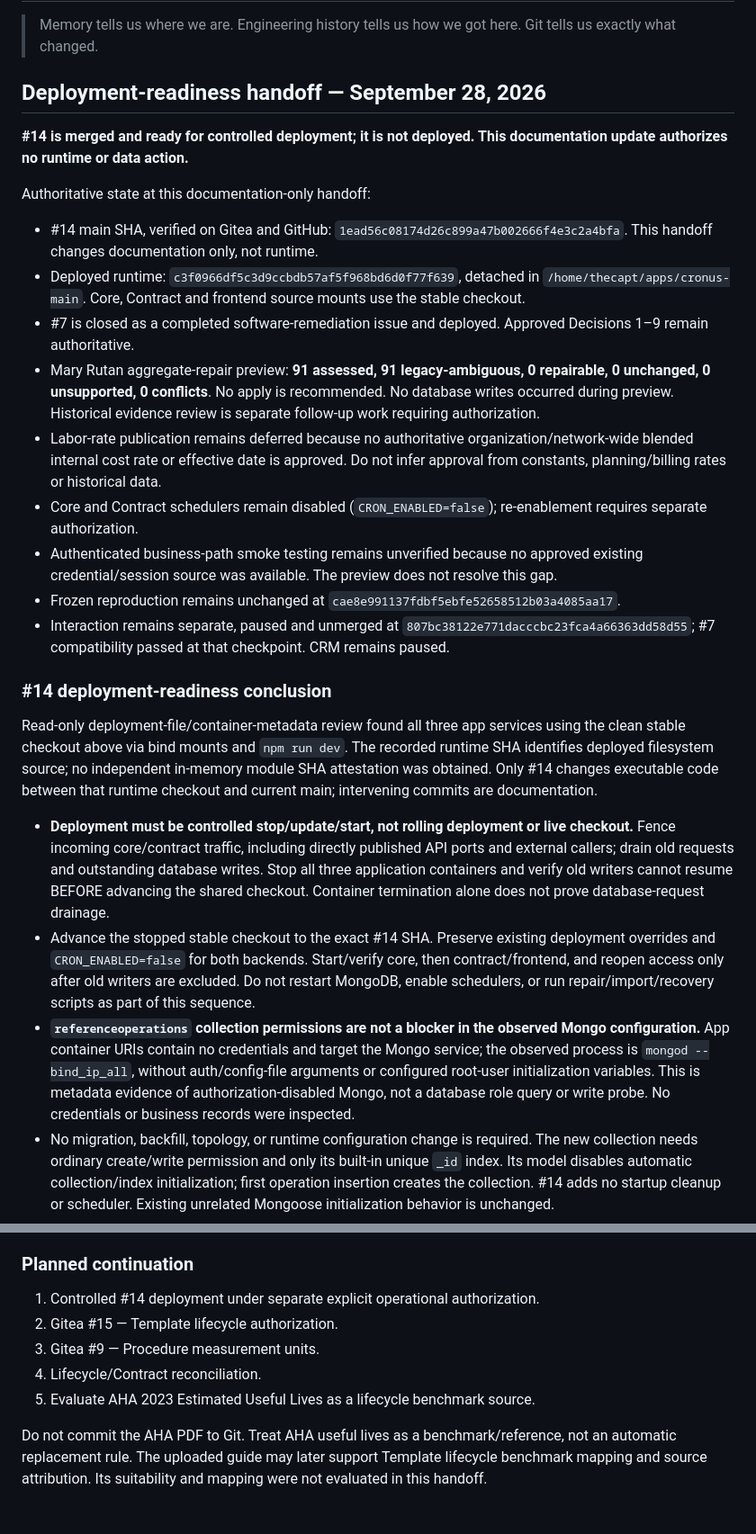
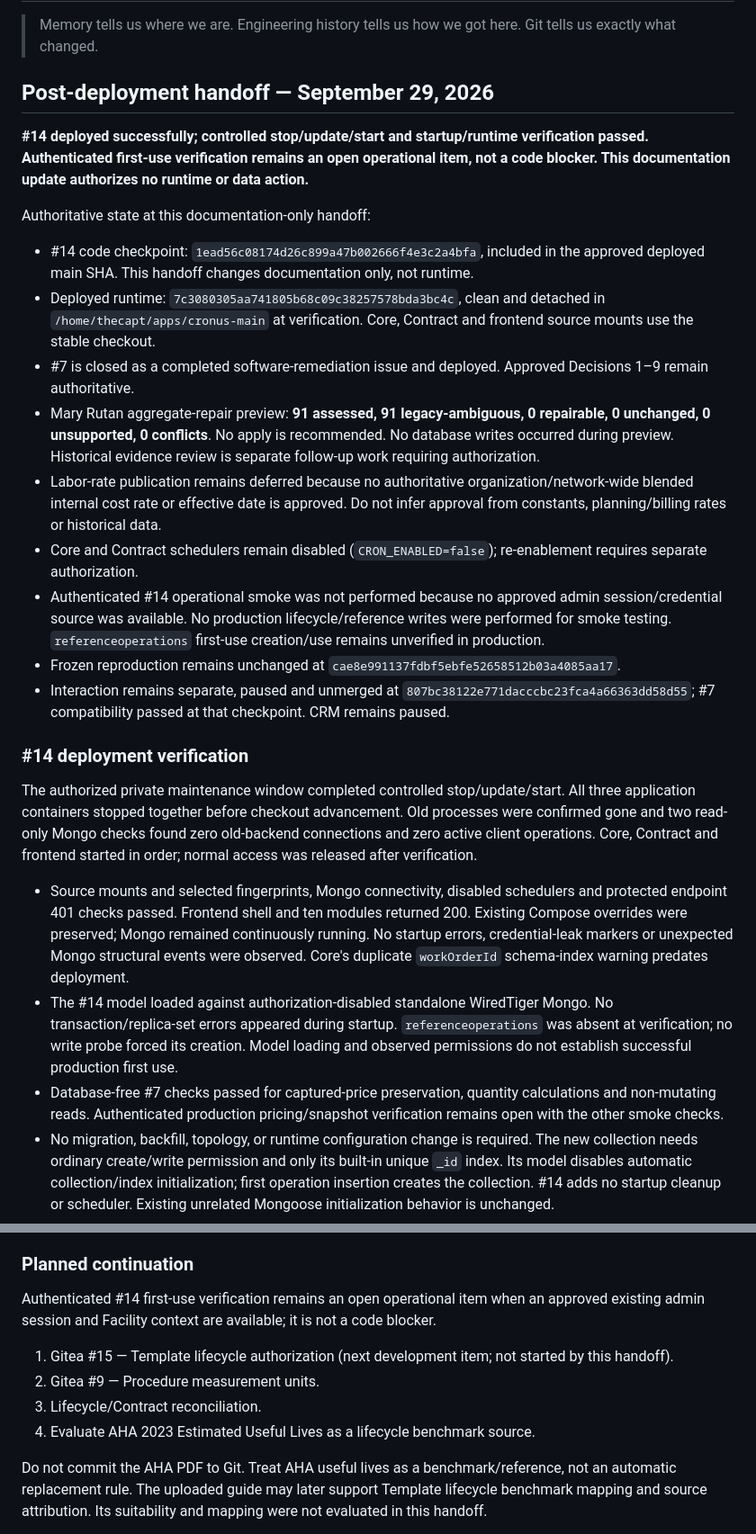
Before and after one commit to LiteRoc/Cronus, a Markdown page: docs/ai-memory/Current Context.md, 2 parts joined by grey strips. Shown at 90% size. GitHub-like rendering.

```diff
--- a/docs/ai-memory/Current Context.md
+++ b/docs/ai-memory/Current Context.md
@@ -2,40 +2,41 @@
 
 > Memory tells us where we are. Engineering history tells us how we got here. Git tells us exactly what changed.
 
-## Deployment-readiness handoff — September 28, 2026
+## Post-deployment handoff — September 29, 2026
 
-**#14 is merged and ready for controlled deployment; it is not deployed. This documentation update authorizes no runtime or data action.**
+**#14 deployed successfully; controlled stop/update/start and startup/runtime verification passed. Authenticated first-use verification remains an open operational item, not a code blocker. This documentation update authorizes no runtime or data action.**
 
 Authoritative state at this documentation-only handoff:
 
-- #14 main SHA, verified on Gitea and GitHub: `1ead56c08174d26c899a47b002666f4e3c2a4bfa`. This handoff changes documentation only, not runtime.
-- Deployed runtime: `c3f0966df5c3d9ccbdb57af5f968bd6d0f77f639`, detached in `/home/thecapt/apps/cronus-main`. Core, Contract and frontend source mounts use the stable checkout.
+- #14 code checkpoint: `1ead56c08174d26c899a47b002666f4e3c2a4bfa`, included in the approved deployed main SHA. This handoff changes documentation only, not runtime.
+- Deployed runtime: `7c3080305aa741805b68c09c38257578bda3bc4c`, clean and detached in `/home/thecapt/apps/cronus-main` at verification. Core, Contract and frontend source mounts use the stable checkout.
 - #7 is closed as a completed software-remediation issue and deployed. Approved Decisions 1–9 remain authoritative.
 - Mary Rutan aggregate-repair preview: **91 assessed, 91 legacy-ambiguous, 0 repairable, 0 unchanged, 0 unsupported, 0 conflicts**. No apply is recommended. No database writes occurred during preview. Historical evidence review is separate follow-up work requiring authorization.
 - Labor-rate publication remains deferred because no authoritative organization/network-wide blended internal cost rate or effective date is approved. Do not infer approval from constants, planning/billing rates or historical data.
 - Core and Contract schedulers remain disabled (`CRON_ENABLED=false`); re-enablement requires separate authorization.
-- Authenticated business-path smoke testing remains unverified because no approved existing credential/session source was available. The preview does not resolve this gap.
+- Authenticated #14 operational smoke was not performed because no approved admin session/credential source was available. No production lifecycle/reference writes were performed for smoke testing. `referenceoperations` first-use creation/use remains unverified in production.
 - Frozen reproduction remains unchanged at `cae8e991137fdbf5ebfe52658512b03a4085aa17`.
 - Interaction remains separate, paused and unmerged at `807bc38122e771dacccbc23fca4a66363dd58d55`; #7 compatibility passed at that checkpoint. CRM remains paused.
 
-### #14 deployment-readiness conclusion
+### #14 deployment verification
 
-Read-only deployment-file/container-metadata review found all three app services using the clean stable checkout above via bind mounts and `npm run dev`. The recorded runtime SHA identifies deployed filesystem source; no independent in-memory module SHA attestation was obtained. Only #14 changes executable code between that runtime checkout and current main; intervening commits are documentation.
+The authorized private maintenance window completed controlled stop/update/start. All three application containers stopped together before checkout advancement. Old processes were confirmed gone and two read-only Mongo checks found zero old-backend connections and zero active client operations. Core, Contract and frontend started in order; normal access was released after verification.
 
-- **Deployment must be controlled stop/update/start, not rolling deployment or live checkout.** Fence incoming core/contract traffic, including directly published API ports and external callers; drain old requests and outstanding database writes. Stop all three application containers and verify old writers cannot resume BEFORE advancing the shared checkout. Container termination alone does not prove database-request drainage.
-- Advance the stopped stable checkout to the exact #14 SHA. Preserve existing deployment overrides and `CRON_ENABLED=false` for both backends. Start/verify core, then contract/frontend, and reopen access only after old writers are excluded. Do not restart MongoDB, enable schedulers, or run repair/import/recovery scripts as part of this sequence.
-- **`referenceoperations` collection permissions are not a blocker in the observed Mongo configuration.** App container URIs contain no credentials and target the Mongo service; the observed process is `mongod --bind_ip_all`, without auth/config-file arguments or configured root-user initialization variables. This is metadata evidence of authorization-disabled Mongo, not a database role query or write probe. No credentials or business records were inspected.
+- Source mounts and selected fingerprints, Mongo connectivity, disabled schedulers and protected endpoint 401 checks passed. Frontend shell and ten modules returned 200. Existing Compose overrides were preserved; Mongo remained continuously running. No startup errors, credential-leak markers or unexpected Mongo structural events were observed. Core's duplicate `workOrderId` schema-index warning predates deployment.
+- The #14 model loaded against authorization-disabled standalone WiredTiger Mongo. No transaction/replica-set errors appeared during startup. `referenceoperations` was absent at verification; no write probe forced its creation. Model loading and observed permissions do not establish successful production first use.
+- Database-free #7 checks passed for captured-price preservation, quantity calculations and non-mutating reads. Authenticated production pricing/snapshot verification remains open with the other smoke checks.
 - No migration, backfill, topology, or runtime configuration change is required. The new collection needs ordinary create/write permission and only its built-in unique `_id` index. Its model disables automatic collection/index initialization; first operation insertion creates the collection. #14 adds no startup cleanup or scheduler. Existing unrelated Mongoose initialization behavior is unchanged.
 - **After #14 writes begin, prefer roll-forward; blind downgrade is unsafe.** Old code ignores reservations and may expose private metadata through old read paths. Any rollback requires fencing/drainage, safe resolution of uncertain operations, and coordination/privacy protections. Do not delete operation records or replay fences as rollback cleanup.
 - Merge-readiness passed: 680 backend tests (including 134 #14 checks), nine frontend tests, syntax and Node TypeScript checks, whitespace checks, unchanged dependency manifests/locks, unchanged frozen evidence, and #7 pricing/snapshot regressions. Frontend app TypeScript TS5103 for `ignoreDeprecations: "6.0"` was reproduced identically on untouched main and remains a non-blocking pre-existing issue.
 
 ### Planned continuation
 
-1. Controlled #14 deployment under separate explicit operational authorization.
-2. Gitea #15 — Template lifecycle authorization.
-3. Gitea #9 — Procedure measurement units.
-4. Lifecycle/Contract reconciliation.
-5. Evaluate AHA 2023 Estimated Useful Lives as a lifecycle benchmark source.
+Authenticated #14 first-use verification remains an open operational item when an approved existing admin session and Facility context are available; it is not a code blocker.
+
+1. Gitea #15 — Template lifecycle authorization (next development item; not started by this handoff).
+2. Gitea #9 — Procedure measurement units.
+3. Lifecycle/Contract reconciliation.
+4. Evaluate AHA 2023 Estimated Useful Lives as a lifecycle benchmark source.
 
 Do not commit the AHA PDF to Git. Treat AHA useful lives as a benchmark/reference, not an automatic replacement rule. The uploaded guide may later support Template lifecycle benchmark mapping and source attribution. Its suitability and mapping were not evaluated in this handoff.
 
```
Also changed, not shown: docs/ai-memory/Open Threads.md (+8 -6 lines), docs/engineering-journal/2026-09-28-gitea-14-reference-reservations.md (+34 -4 lines).
